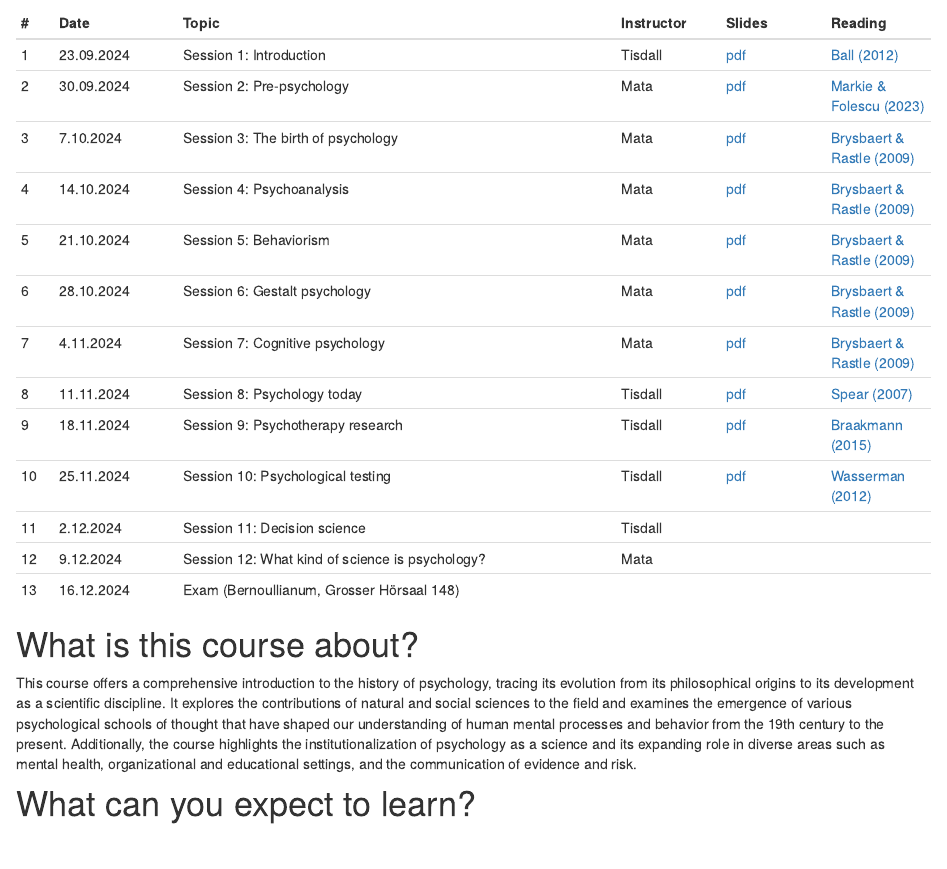
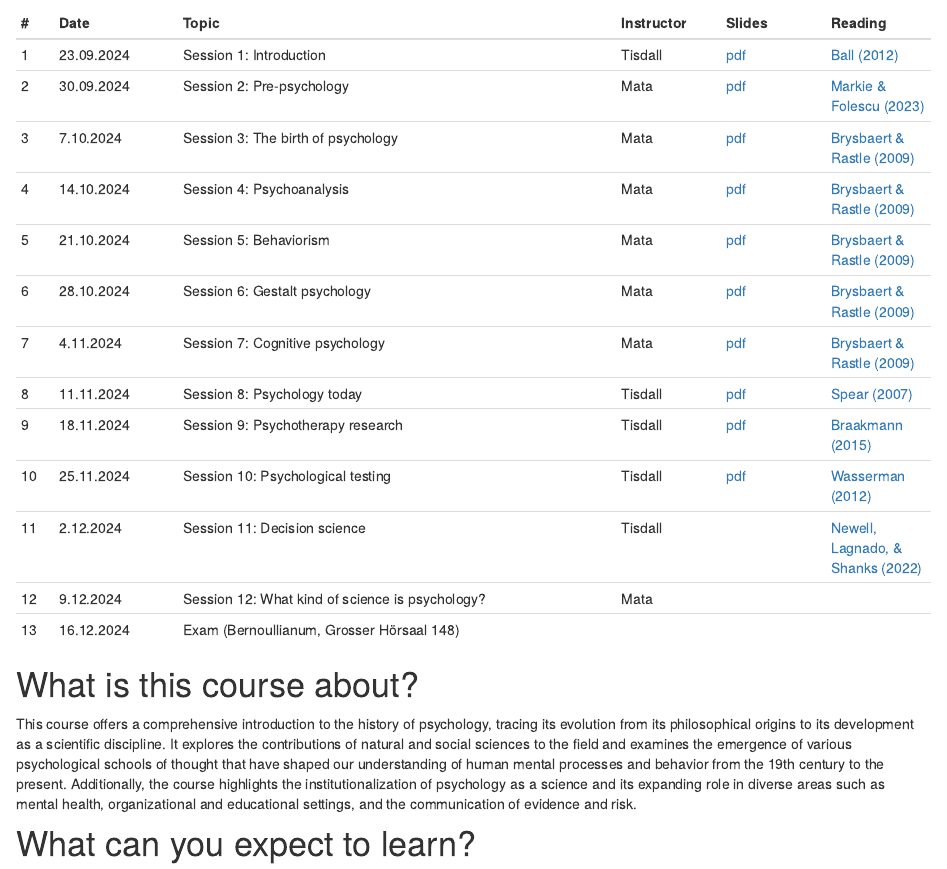
Before and after one commit to matarui/HISTPSY_HS24, an R Markdown document (index.Rmd): the page in a window 1100 px wide, from 690 px down. Rendered offline with R 4.5, knitr and Pandoc, with nearby package versions; drawn as R Markdown's standard HTML page in place of the format the file asks for.

Commit message:
update S11 (reading)

```diff
--- a/index.Rmd
+++ b/index.Rmd
@@ -34,7 +34,7 @@ Sessions take place Mondays, 8.15-9.45, Chemie, Organische, Grosser Hörsaal OC.
 | 8 | 11.11.2024 | Session 8: Psychology today| Tisdall | [pdf](https://github.com/matarui/HISTPSY_HS24/raw/main/docs/presentations/HISTPSY_S8_Today.pdf) | [Spear (2007)](https://journals.sagepub.com/doi/pdf/10.1037/1089-2680.11.4.363) |
 | 9 | 18.11.2024 | Session 9: Psychotherapy research| Tisdall | [pdf](https://github.com/matarui/HISTPSY_HS24/raw/main/docs/presentations/HISTPSY_S9_PsychotherapyResearch.pdf) | [Braakmann (2015)](https://link.springer.com/chapter/10.1007/978-3-7091-1382-0_3) |
 |10 | 25.11.2024 | Session 10: Psychological testing| Tisdall | [pdf](https://github.com/matarui/HISTPSY_HS24/raw/main/docs/presentations/HISTPSY_S10_PsychologicalTesting.pdf) | [Wasserman (2012)](https://johndwasserman.com/index_htm_files/Wasserman%202012%20A%20History%20of%20Intelligence%20Assessment%20The%20Unfinished%20Tapestry.pdf) |
-|11 | 2.12.2024 | Session 11: Decision science | Tisdall | | |
+|11 | 2.12.2024 | Session 11: Decision science | Tisdall | | [Newell, Lagnado, & Shanks (2022)](https://adam.unibas.ch/goto_adam_file_1355217_download.html) |
 |12 | 9.12.2024 | Session 12: What kind of science is psychology?| Mata | | |
 |13 | 16.12.2024 | Exam (Bernoullianum, Grosser Hörsaal 148) | |
 :::
```
Also changed, not shown: docs/search.json, 1 other file.
